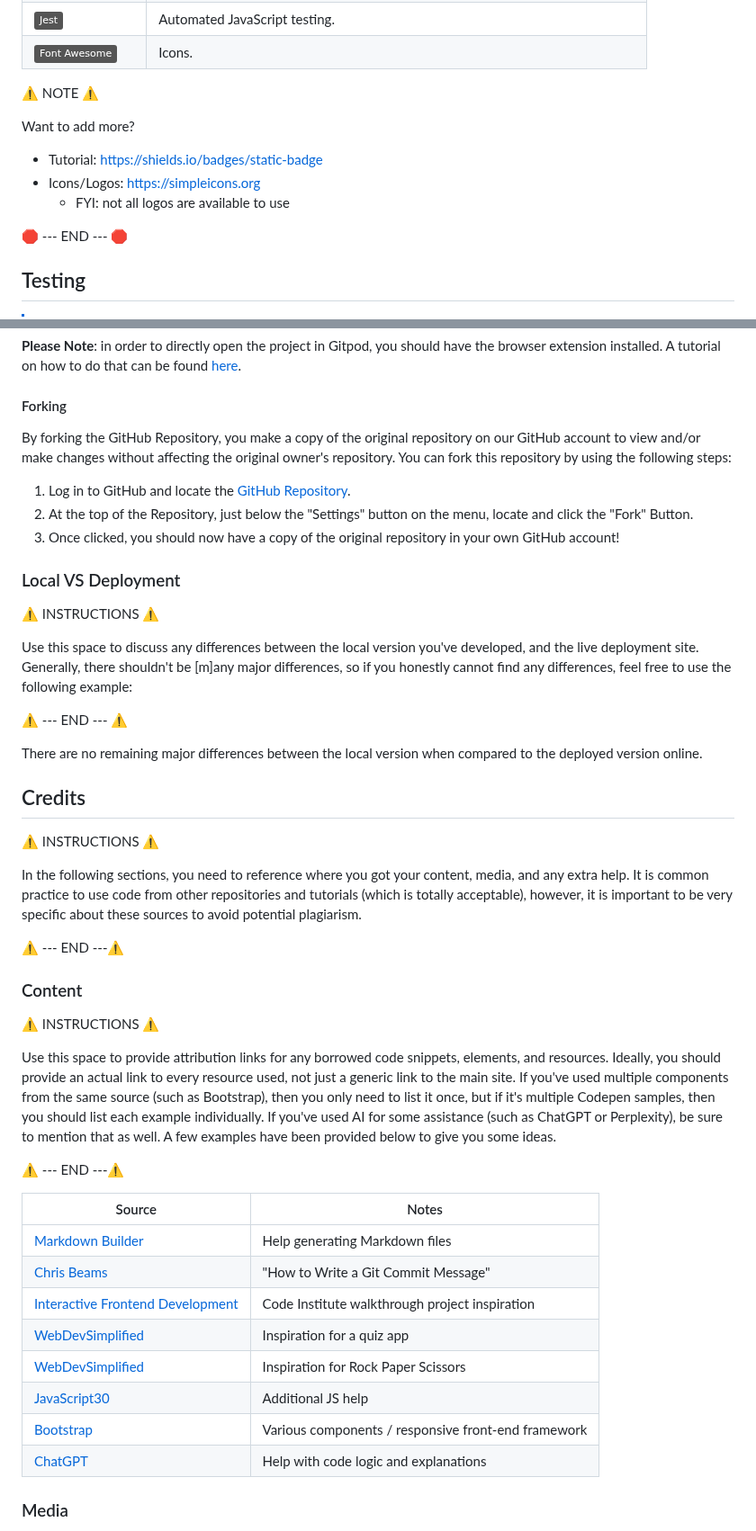
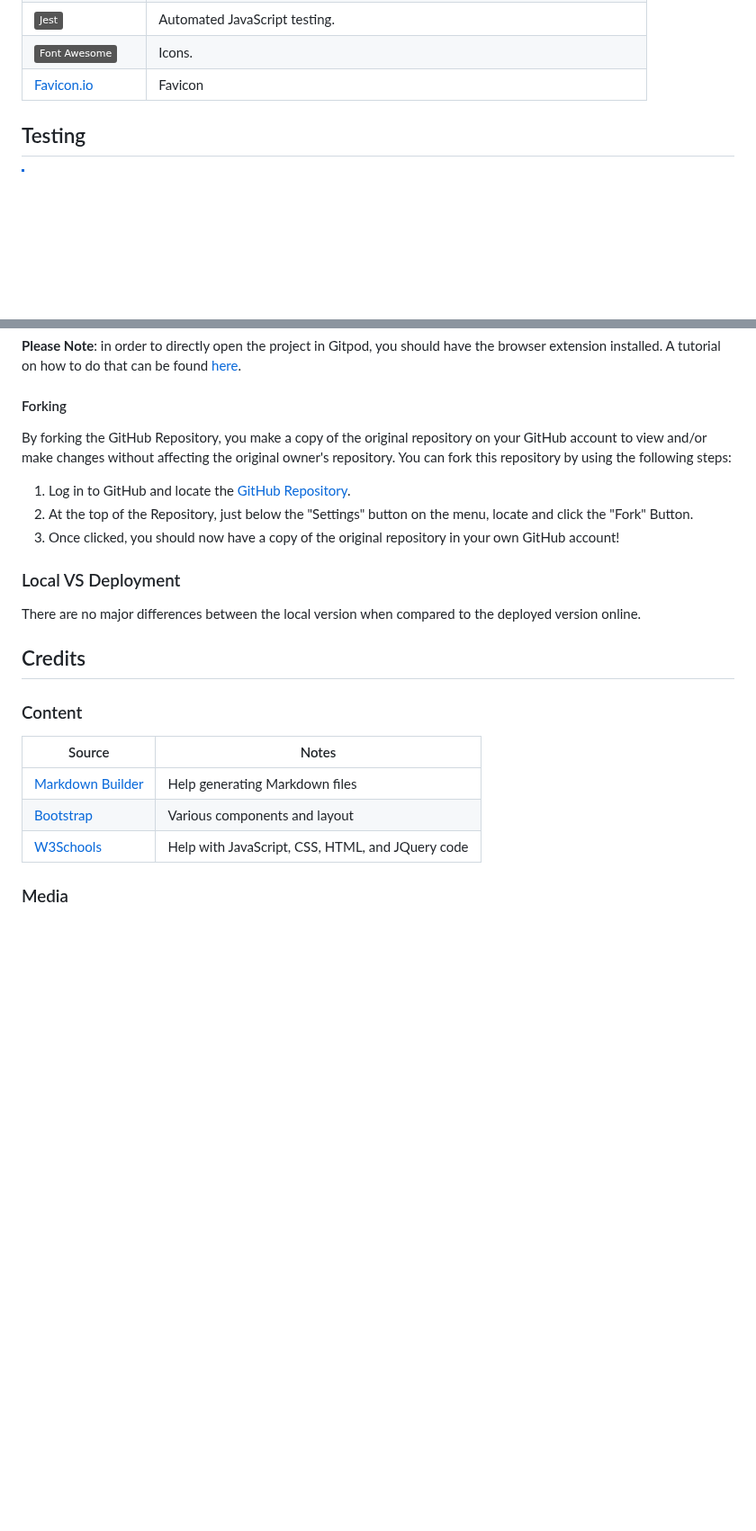
Before and after one commit to ReubenStr0bel/Wordlet, a Markdown page: README.md, 2 parts joined by grey strips. Shown at 90% size. Drawn GitHub-style; badges without logos; blank space fills up the shorter version.

```diff
--- a/README.md
+++ b/README.md
@@ -127,16 +127,7 @@ I used the same colour scheme as Wordle to represent incorrect/wrong location/co
 | [![badge](https://img.shields.io/badge/Bootstrap-grey?logo=bootstrap&logoColor=7952B3)](https://getbootstrap.com) | Front-end CSS framework for modern responsiveness and pre-built components. |
 | [![badge](https://img.shields.io/badge/Jest-grey?logo=jest&logoColor=c21325)](https://jestjs.io) | Automated JavaScript testing. |
 | [![badge](https://img.shields.io/badge/Font_Awesome-grey?logo=fontawesome&logoColor=528DD7)](https://fontawesome.com) | Icons. |
-
-⚠️ NOTE ⚠️
-
-Want to add more?
-
-- Tutorial: https://shields.io/badges/static-badge
-- Icons/Logos: https://simpleicons.org
-  - FYI: not all logos are available to use
-
-🛑 --- END --- 🛑
+| [Favicon.io](https://favicon.io/) | Favicon |
 
 ## Testing
 
@@ -184,7 +173,7 @@ Alternatively, if using Gitpod, you can click below to create your own workspace
 
 #### Forking
 
-By forking the GitHub Repository, you make a copy of the original repository on our GitHub account to view and/or make changes without affecting the original owner's repository. You can fork this repository by using the following steps:
+By forking the GitHub Repository, you make a copy of the original repository on your GitHub account to view and/or make changes without affecting the original owner's repository. You can fork this repository by using the following steps:
 
 1. Log in to GitHub and locate the [GitHub Repository](https://www.github.com/ReubenStr0bel/Wordlet).
 2. At the top of the Repository, just below the "Settings" button on the menu, locate and click the "Fork" Button.
@@ -192,39 +181,16 @@ By forking the GitHub Repository, you make a copy of the original repository on
 
 ### Local VS Deployment
 
-⚠️ INSTRUCTIONS ⚠️
-
-Use this space to discuss any differences between the local version you've developed, and the live deployment site. Generally, there shouldn't be [m]any major differences, so if you honestly cannot find any differences, feel free to use the following example:
-
-⚠️ --- END --- ⚠️
-
-There are no remaining major differences between the local version when compared to the deployed version online.
+There are no major differences between the local version when compared to the deployed version online.
 
 ## Credits
 
-⚠️ INSTRUCTIONS ⚠️
-
-In the following sections, you need to reference where you got your content, media, and any extra help. It is common practice to use code from other repositories and tutorials (which is totally acceptable), however, it is important to be very specific about these sources to avoid potential plagiarism.
-
-⚠️ --- END ---⚠️
-
 ### Content
-
-⚠️ INSTRUCTIONS ⚠️
-
-Use this space to provide attribution links for any borrowed code snippets, elements, and resources. Ideally, you should provide an actual link to every resource used, not just a generic link to the main site. If you've used multiple components from the same source (such as Bootstrap), then you only need to list it once, but if it's multiple Codepen samples, then you should list each example individually. If you've used AI for some assistance (such as ChatGPT or Perplexity), be sure to mention that as well. A few examples have been provided below to give you some ideas.
-
-⚠️ --- END ---⚠️
 
 | Source | Notes |
 | --- | --- |
 | [Markdown Builder](https://markdown.2bn.dev) | Help generating Markdown files |
-| [Chris Beams](https://chris.beams.io/posts/git-commit) | "How to Write a Git Commit Message" |
-| [Interactive Frontend Development](https://codeinstitute.net) | Code Institute walkthrough project inspiration |
-| [WebDevSimplified](https://www.youtube.com/watch?v=riDzcEQbX6k) | Inspiration for a quiz app |
-| [WebDevSimplified](https://www.youtube.com/watch?v=1yS-JV4fWqY) | Inspiration for Rock Paper Scissors |
-| [JavaScript30](https://javascript30.com) | Additional JS help |
-| [Bootstrap](https://getbootstrap.com) | Various components / responsive front-end framework |
-| [ChatGPT](https://chatgpt.com) | Help with code logic and explanations |
+| [Bootstrap](https://getbootstrap.com) | Various components and layout |
+| [W3Schools](https://www.w3schools.com/) | Help with JavaScript, CSS, HTML, and JQuery code |
 
 ### Media
```
Also changed, not shown: other parts of README.md (+2 -46 lines).
